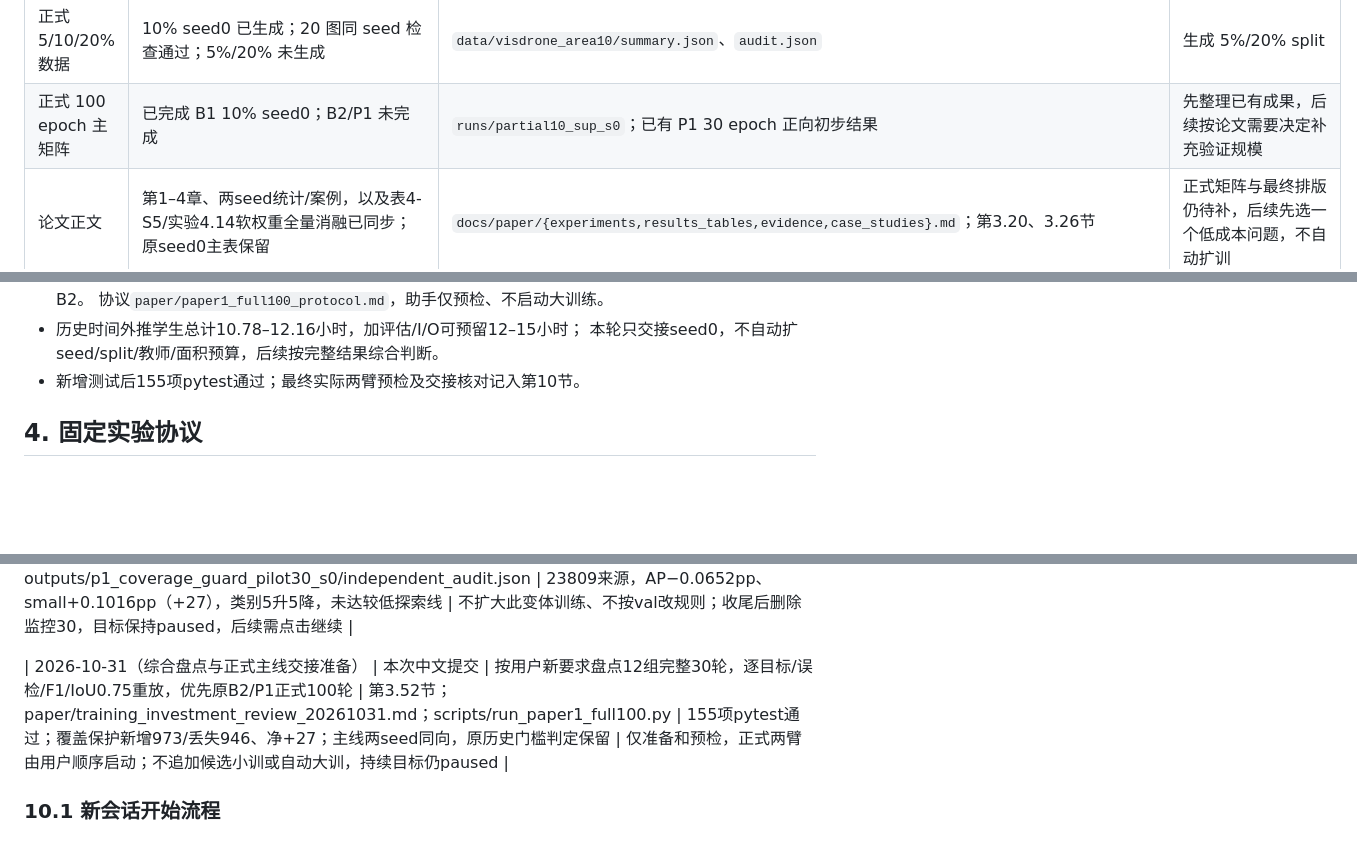
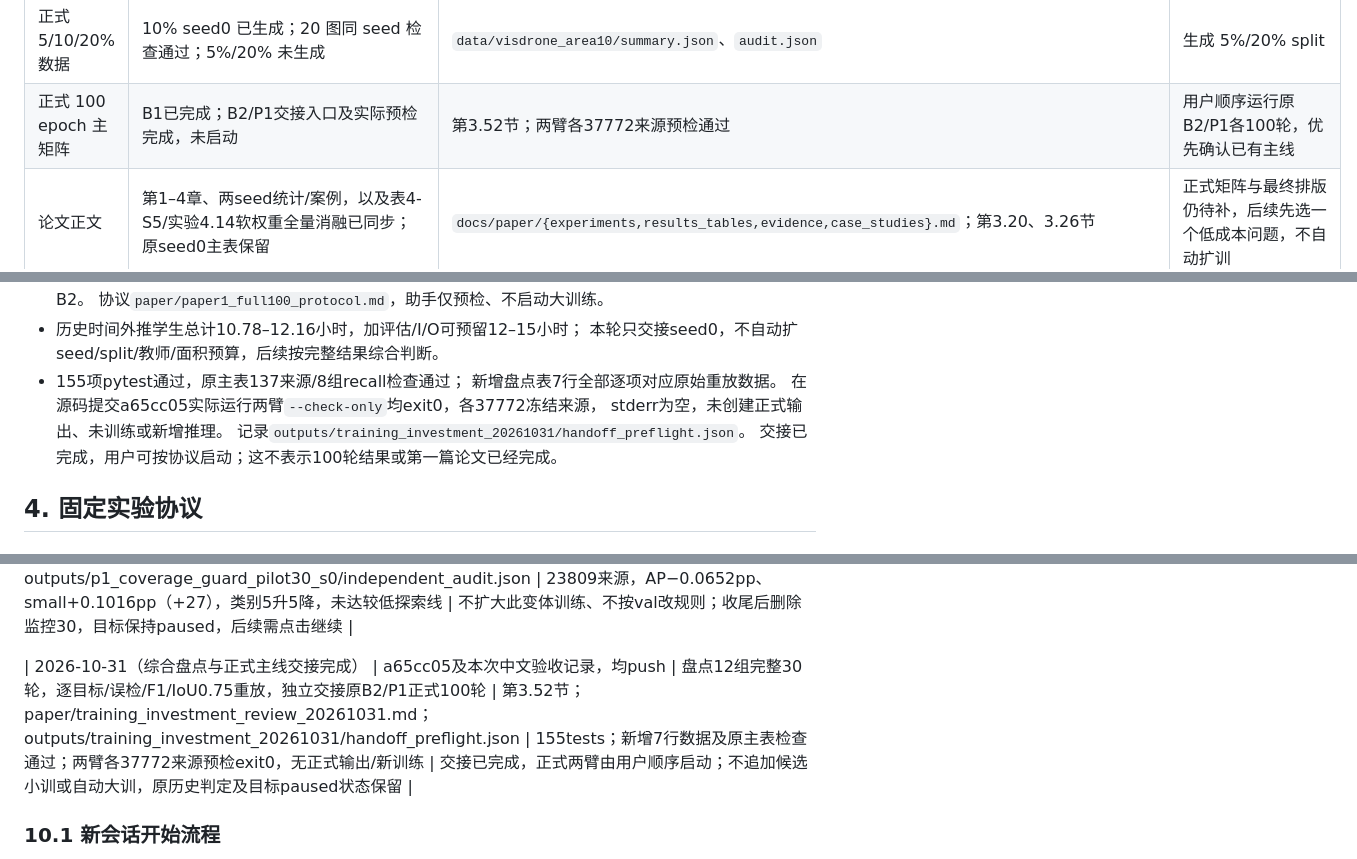
Before and after one commit to BaiRong-NUC/YOLO-RegionSSOD, a Markdown page: docs/paper_completion_plan.md, 3 parts joined by grey strips. Drawn GitHub-style; blank space fills up the shorter version.

Commit message:
记录正式主对照双臂预检通过与训练交接

```diff
--- a/docs/paper_completion_plan.md
+++ b/docs/paper_completion_plan.md
@@ -73,7 +73,7 @@ P1 尺度感知伪标签与 uncertain-ignore 是否带来稳定收益。
 | 尺度阈值全量确认 | 30 epoch、val960、固定操作点 recall 及独立验收完成；统一 0.50 相对完整 P1 的 mAP50-95 −0.6177 pp、small recall −0.3424 pp，逐类 1 升/9 降 | `outputs/p1_global_t050_pilot30_s0/{comparison,acceptance_audit}.json`；表 4-S2；第 3.18 节 | 全量结果支持尺度分层阈值更有利于总体检测和小目标覆盖；仍为单 split/seed，不扩写为跨 seed 稳定性 |
 | 尺度阈值配对学生 seed | seed1 两组各 30 epoch、完整 val960 和预测重放完成；尺度分层相对统一 0.50 的 mAP50-95 +0.2420 pp、small recall +0.6434 pp，与 seed0 两项同向 | `outputs/p1_scale_threshold_pair_s1/{comparison,acceptance_audit,independent_audit}.json`；表 4-S3；第 3.19 节 | 保留尺度分层；单 split/固定教师下两学生 seed 的平均配对增益为 +0.4299/+0.4929 pp，不作显著性或跨 split 主张 |
 | 正式 5/10/20% 数据 | 10% seed0 已生成；20 图同 seed 检查通过；5%/20% 未生成 | `data/visdrone_area10/summary.json`、`audit.json` | 生成 5%/20% split |
-| 正式 100 epoch 主矩阵 | 已完成 B1 10% seed0；B2/P1 未完成 | `runs/partial10_sup_s0`；已有 P1 30 epoch 正向初步结果 | 先整理已有成果，后续按论文需要决定补充验证规模 |
+| 正式 100 epoch 主矩阵 | B1已完成；B2/P1交接入口及实际预检完成，未启动 | 第3.52节；两臂各37772来源预检通过 | 用户顺序运行原B2/P1各100轮，优先确认已有主线 |
 | 论文正文 | 第1–4章、两seed统计/案例，以及表4-S5/实验4.14软权重全量消融已同步；原seed0主表保留 | `docs/paper/{experiments,results_tables,evidence,case_studies}.md`；第3.20、3.26节 | 正式矩阵与最终排版仍待补，后续先选一个低成本问题，不自动扩训 |
 | 文章与树莓派部署规划 | 用户新增三篇文章目标及最终树莓派部署要求；论文按录用、专利按“申请通过”，硬件与学校节点待确认 | `docs/publication_and_edge_deployment_plan.md`；第 3.21 节 | 先 A 方法稿、C 轻量化/部署稿，再扩展 B 可靠补全稿；树莓派先做导出与板端基线，均未启动 |
 | 第一篇实验缺口 | 已完成零训练漏检归因；6,471 tile/38,245 hidden GT 精确重放，按低成本列出 L0→L1→L2 | `docs/paper1_experiment_gaps.md`；`scripts/audit_paper1_gaps.py`；第 3.22 节 | 先做 ignore 可恢复增量与 NMS/max-det 候选覆盖小试；未过线不启动训练 |
@@ -1350,7 +1350,12 @@ P1 的 30 epoch 训练、完整原图 val960 和固定操作点小目标 recall
   协议`paper/paper1_full100_protocol.md`，助手仅预检、不启动大训练。
 - 历史时间外推学生总计10.78–12.16小时，加评估/I/O可预留12–15小时；
   本轮只交接seed0，不自动扩seed/split/教师/面积预算，后续按完整结果综合判断。
-- 新增测试后155项pytest通过；最终实际两臂预检及交接核对记入第10节。
+- 155项pytest通过，原主表137来源/8组recall检查通过；
+  新增盘点表7行全部逐项对应原始重放数据。
+  在源码提交a65cc05实际运行两臂`--check-only`均exit0，各37772冻结来源，
+  stderr为空，未创建正式输出、未训练或新增推理。
+  记录`outputs/training_investment_20261031/handoff_preflight.json`。
+  交接已完成，用户可按协议启动；这不表示100轮结果或第一篇论文已经完成。
 
 ## 4. 固定实验协议
 
@@ -1642,7 +1647,7 @@ P1 第一轮只做一次离线自训练。只有 P1 明确优于 B2，才考虑
 
 | 2026-10-31 18:42（覆盖保护完整30轮验收） | 本次中文结果提交并push | 核实exit0、连续30轮、548原图val960/recall及独立预测重放，完成已授权终态收尾 | 第3.51节；paper/coverage_guard30_results.md；outputs/p1_coverage_guard_pilot30_s0/independent_audit.json | 23809来源，AP−0.0652pp、small+0.1016pp（+27），类别5升5降，未达较低探索线 | 不扩大此变体训练、不按val改规则；收尾后删除监控30，目标保持paused，后续需点击继续 |
 
-| 2026-10-31（综合盘点与正式主线交接准备） | 本次中文提交 | 按用户新要求盘点12组完整30轮，逐目标/误检/F1/IoU0.75重放，优先原B2/P1正式100轮 | 第3.52节；paper/training_investment_review_20261031.md；scripts/run_paper1_full100.py | 155项pytest通过；覆盖保护新增973/丢失946、净+27；主线两seed同向，原历史门槛判定保留 | 仅准备和预检，正式两臂由用户顺序启动；不追加候选小训或自动大训，持续目标仍paused |
+| 2026-10-31（综合盘点与正式主线交接完成） | a65cc05及本次中文验收记录，均push | 盘点12组完整30轮，逐目标/误检/F1/IoU0.75重放，独立交接原B2/P1正式100轮 | 第3.52节；paper/training_investment_review_20261031.md；outputs/training_investment_20261031/handoff_preflight.json | 155tests；新增7行数据及原主表检查通过；两臂各37772来源预检exit0，无正式输出/新训练 | 交接已完成，正式两臂由用户顺序启动；不追加候选小训或自动大训，原历史判定及目标paused状态保留 |
 
 ### 10.1 新会话开始流程
 
```
Also changed, not shown: docs/paper/paper1_full100_protocol.md (+4 -0 lines), docs/publication_and_edge_deployment_plan.md (+3 -1 lines).
